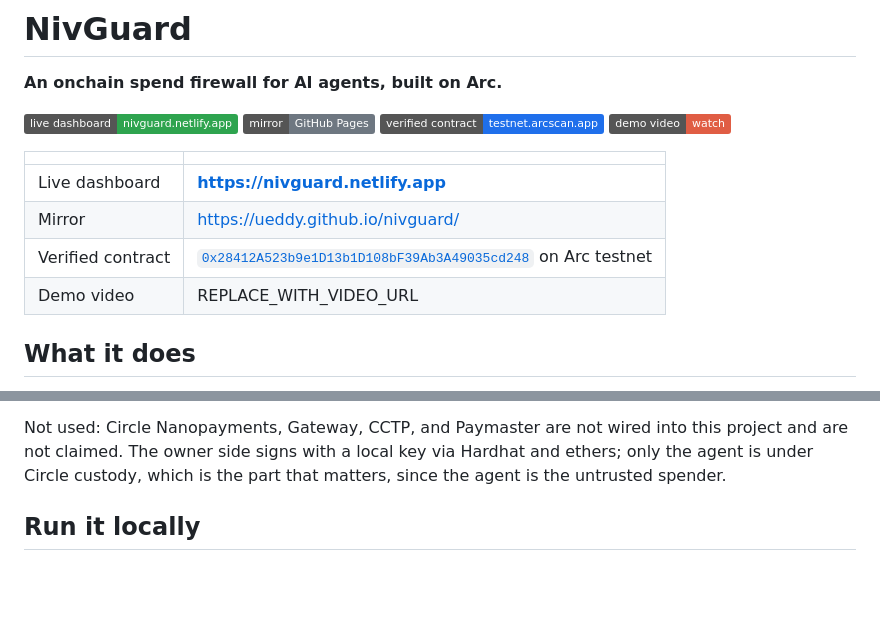
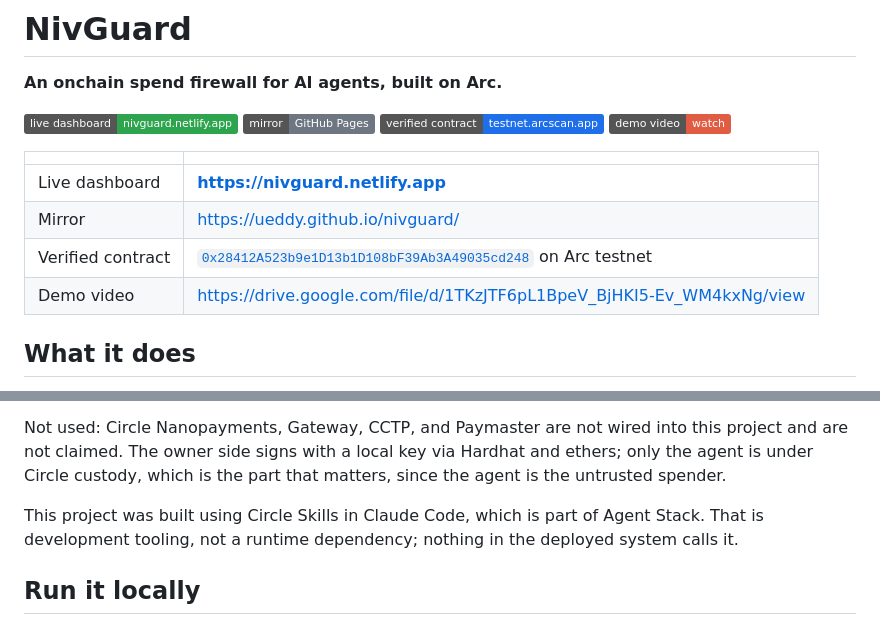
Before and after one commit to UEddy/nivguard, a Markdown page: README.md, 2 parts joined by grey strips. Drawn GitHub-style; badges without logos; blank space fills up the shorter version.

Commit message:
Point the README demo links at the recorded video
Both spots carried the REPLACE_WITH_VIDEO_URL placeholder. The Drive file
is shared with anyone holding the link: an anonymous range request streams
video/mp4, so the badge works for a logged-out visitor.

Also name the build tooling in the Circle stack section, kept separate from
the proven-at-runtime bullets so it is not read as a product integration.

Co-Authored-By: Claude Opus 5 <noreply@anthropic.com>

```diff
--- a/README.md
+++ b/README.md
@@ -14,7 +12,7 @@
 | Live dashboard | **https://nivguard.netlify.app** |
 | Mirror | https://ueddy.github.io/nivguard/ |
 | Verified contract | [`0x28412A523b9e1D13b1D108bF39Ab3A49035cd248`](https://testnet.arcscan.app/address/0x28412A523b9e1D13b1D108bF39Ab3A49035cd248?tab=contract) on Arc testnet |
-| Demo video | REPLACE_WITH_VIDEO_URL |
+| Demo video | https://drive.google.com/file/d/1TKzJTF6pL1BpeV_BjHKI5-Ev_WM4kxNg/view |
 
 ## What it does
 
@@ -134,6 +132,10 @@ this project and are not claimed. The owner side signs with a local key via
 Hardhat and ethers; only the agent is under Circle custody, which is the part
 that matters, since the agent is the untrusted spender.
 
+This project was built using Circle Skills in Claude Code, which is part of Agent
+Stack. That is development tooling, not a runtime dependency; nothing in the
+deployed system calls it.
+
 ## Run it locally
 
 Needs Node 18 or newer, a Circle API key, a registered Circle entity secret, and
```
Also changed, not shown: other parts of README.md (+1 -3 lines).
